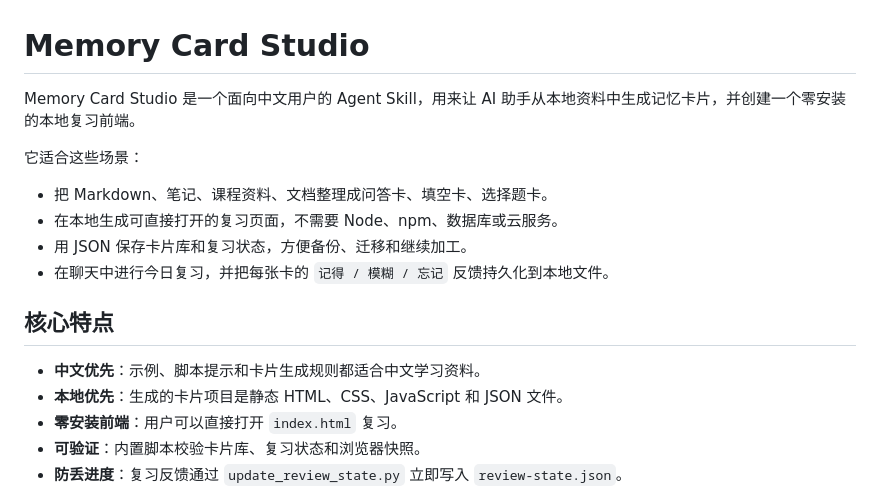
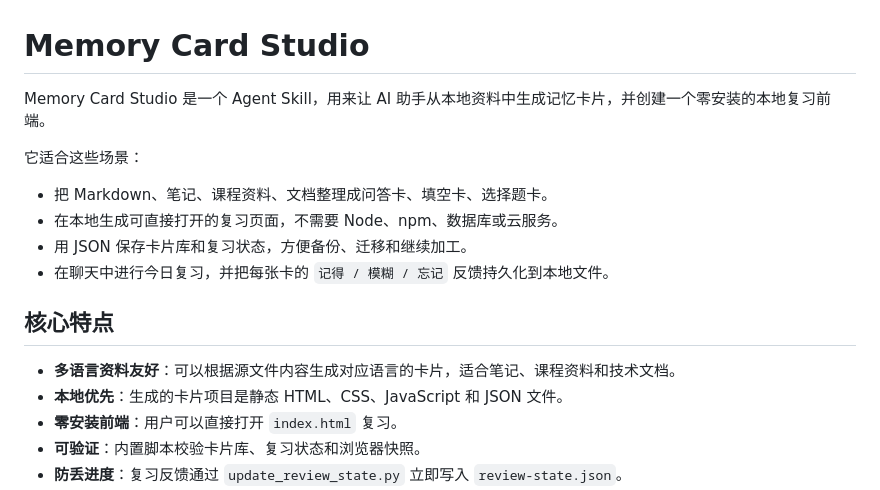
Before and after one commit to wuA-zs/memory-card-studio, a Markdown page: README.md, the part around the change. GitHub-like rendering.

Commit message:
Clarify global audience in README

```diff
--- a/README.md
+++ b/README.md
@@ -1,6 +1,6 @@
 # Memory Card Studio
 
-Memory Card Studio 是一个面向中文用户的 Agent Skill，用来让 AI 助手从本地资料中生成记忆卡片，并创建一个零安装的本地复习前端。
+Memory Card Studio 是一个 Agent Skill，用来让 AI 助手从本地资料中生成记忆卡片，并创建一个零安装的本地复习前端。
 
 它适合这些场景：
 
@@ -11,7 +11,7 @@ Memory Card Studio 是一个面向中文用户的 Agent Skill，用来让 AI 助
 
 ## 核心特点
 
-- **中文优先**：示例、脚本提示和卡片生成规则都适合中文学习资料。
+- **多语言资料友好**：可以根据源文件内容生成对应语言的卡片，适合笔记、课程资料和技术文档。
 - **本地优先**：生成的卡片项目是静态 HTML、CSS、JavaScript 和 JSON 文件。
 - **零安装前端**：用户可以直接打开 `index.html` 复习。
 - **可验证**：内置脚本校验卡片库、复习状态和浏览器快照。
```
